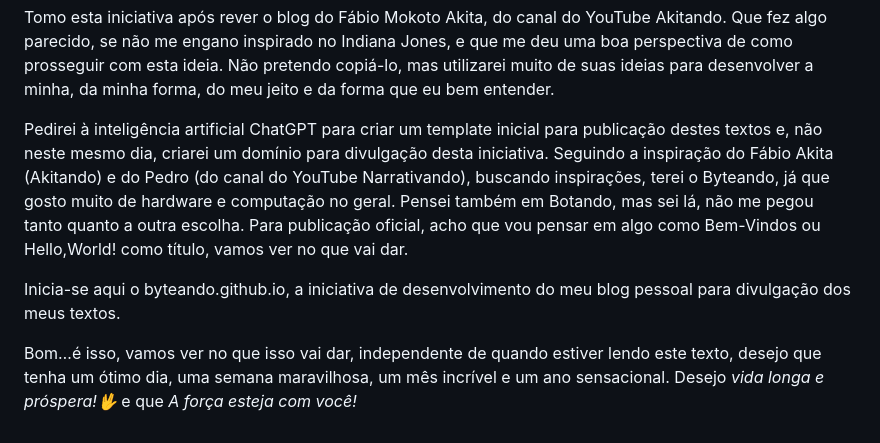
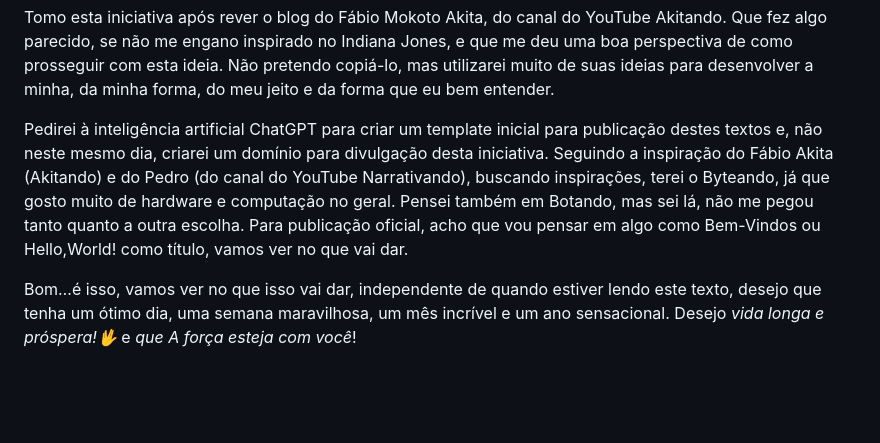
Before and after one commit to MacMenez/byteando.github.io, a Markdown page: README.md, the part around one of its changes. GitHub-like rendering; blank space fills up the shorter version.

Commit message:
Formatando o README.md

```diff
--- a/README.md
+++ b/README.md
@@ -20,8 +20,6 @@ Isto servirá também como um exercício para que eu melhore minha digitação e
 
 Tomo esta iniciativa após rever o blog do Fábio Mokoto Akita, do canal do YouTube Akitando. Que fez algo parecido, se não me engano inspirado no Indiana Jones, e que me deu uma boa perspectiva de como prosseguir com esta ideia. Não pretendo copiá-lo, mas utilizarei muito de suas ideias para desenvolver a minha, da minha forma, do meu jeito e da forma que eu bem entender.
 
-Pedirei à inteligência artificial ChatGPT para criar um template inicial para publicação destes textos e, não neste mesmo dia, criarei um domínio para divulgação desta iniciativa. Seguindo a inspiração do Fábio Akita (Akitando) e do Pedro (do canal do YouTube Narrativando), buscando inspirações, terei o Byteando, já que gosto muito de hardware e computação no geral. Pensei também em Botando, mas sei lá, não me pegou tanto quanto a outra escolha. Para publicação oficial, acho que vou pensar em algo como Bem-Vindos ou Hello,World! como título, vamos ver no que vai dar.
+Pedirei à inteligência artificial ChatGPT para criar um template inicial para publicação destes textos e, não neste mesmo dia, criarei um domínio para divulgação desta iniciativa. Seguindo a inspiração do Fábio Akita (Akitando) e do Pedro (do canal do YouTube Narrativando), buscando inspirações, terei o Byteando, já que gosto muito de hardware e computação no geral. Pensei também em Botando, mas sei lá, não me pegou tanto quanto a outra escolha. Para publicação oficial, acho que vou pensar em algo como Bem-Vindos ou Hello,World\! como título, vamos ver no que vai dar.
 
-Inicia-se aqui o byteando.github.io, a iniciativa de desenvolvimento do meu blog pessoal para divulgação dos meus textos.
-
-Bom…é isso, vamos ver no que isso vai dar, independente de quando estiver lendo este texto, desejo que tenha um ótimo dia, uma semana maravilhosa, um mês incrível e um ano sensacional. Desejo *vida longa e próspera!🖖* e que *A força esteja com você!*
+Bom…é isso, vamos ver no que isso vai dar, independente de quando estiver lendo este texto, desejo que tenha um ótimo dia, uma semana maravilhosa, um mês incrível e um ano sensacional. Desejo *vida longa e próspera\!🖖* e *que A força esteja com você*\!
```
Also changed, not shown: other parts of README.md (+3 -3 lines).
